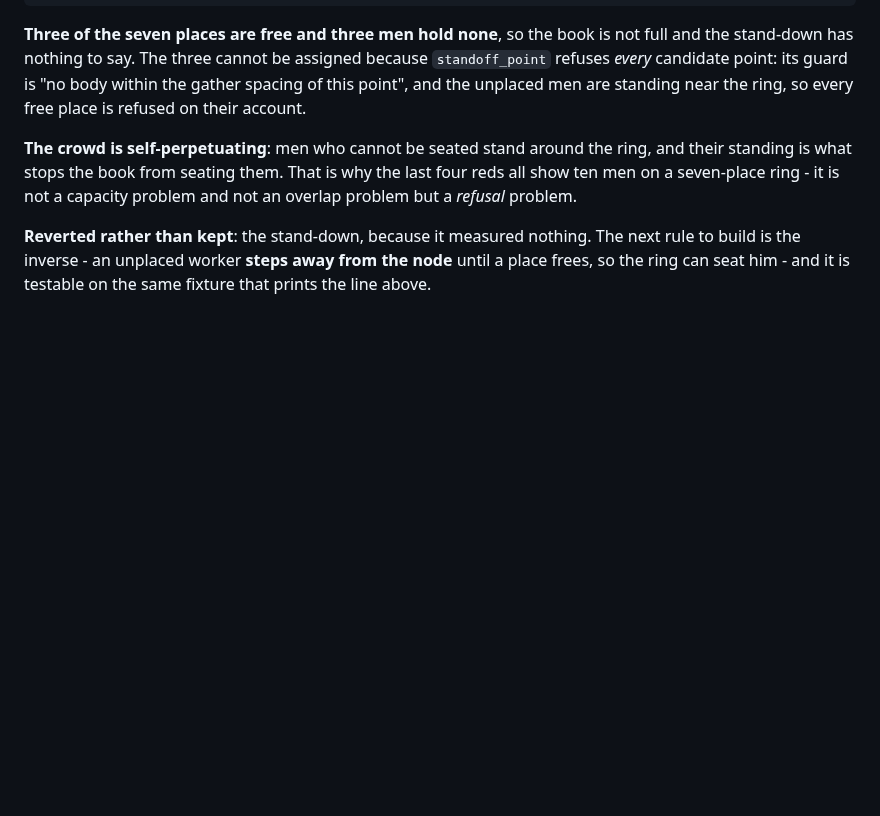
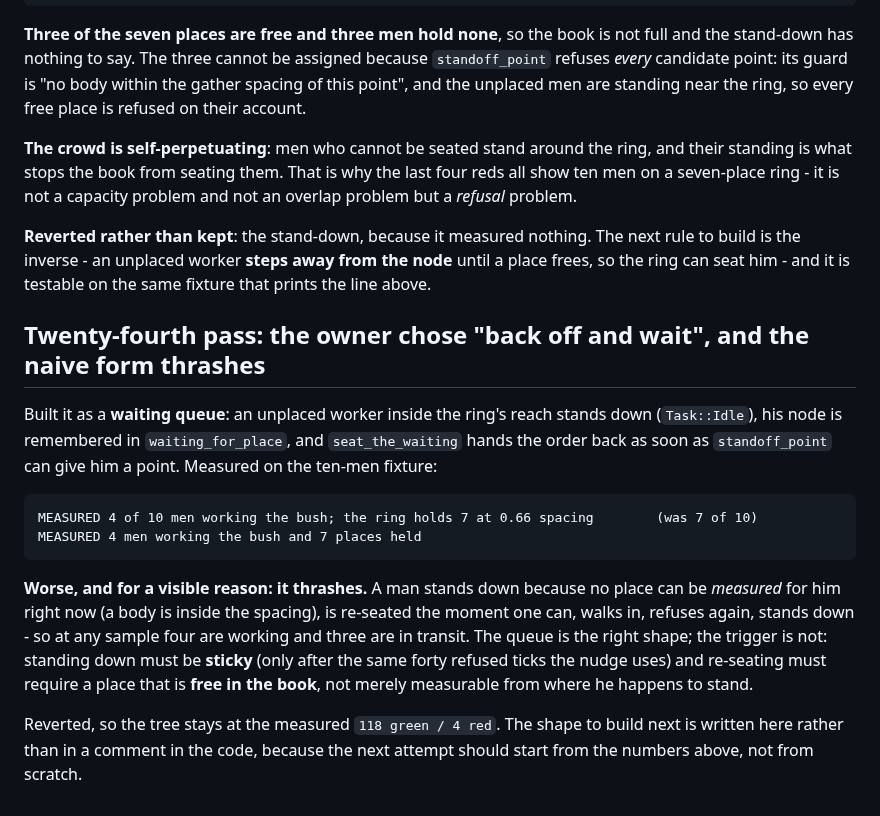
Before and after one commit to Rodelero1/ruage, a Markdown page: docs/reviews/2026-11-13-owner-blind-collisions.md, the part around the change. Drawn GitHub-style; blank space fills up the shorter version.

Commit message:
back off and wait: the waiting queue is the right shape, the trigger thrashes; measured 4 of 10 and reverted

````diff
--- a/docs/reviews/2026-11-13-owner-blind-collisions.md
+++ b/docs/reviews/2026-11-13-owner-blind-collisions.md
@@ -717,3 +717,23 @@ overlap problem but a *refusal* problem.
 **Reverted rather than kept**: the stand-down, because it measured nothing. The next rule to build is the inverse - an unplaced
 worker **steps away from the node** until a place frees, so the ring can seat him - and it is testable on the same fixture that
 prints the line above.
+
+## Twenty-fourth pass: the owner chose "back off and wait", and the naive form thrashes
+
+Built it as a **waiting queue**: an unplaced worker inside the ring's reach stands down (`Task::Idle`), his node is remembered in
+`waiting_for_place`, and `seat_the_waiting` hands the order back as soon as `standoff_point` can give him a point. Measured on the
+ten-men fixture:
+
+```
+MEASURED 4 of 10 men working the bush; the ring holds 7 at 0.66 spacing        (was 7 of 10)
+MEASURED 4 men working the bush and 7 places held
+```
+
+**Worse, and for a visible reason: it thrashes.** A man stands down because no place can be *measured* for him right now (a body is
+inside the spacing), is re-seated the moment one can, walks in, refuses again, stands down - so at any sample four are working and
+three are in transit. The queue is the right shape; the trigger is not: standing down must be **sticky** (only after the same
+forty refused ticks the nudge uses) and re-seating must require a place that is **free in the book**, not merely measurable from
+where he happens to stand.
+
+Reverted, so the tree stays at the measured `118 green / 4 red`. The shape to build next is written here rather than in a comment
+in the code, because the next attempt should start from the numbers above, not from scratch.
````
